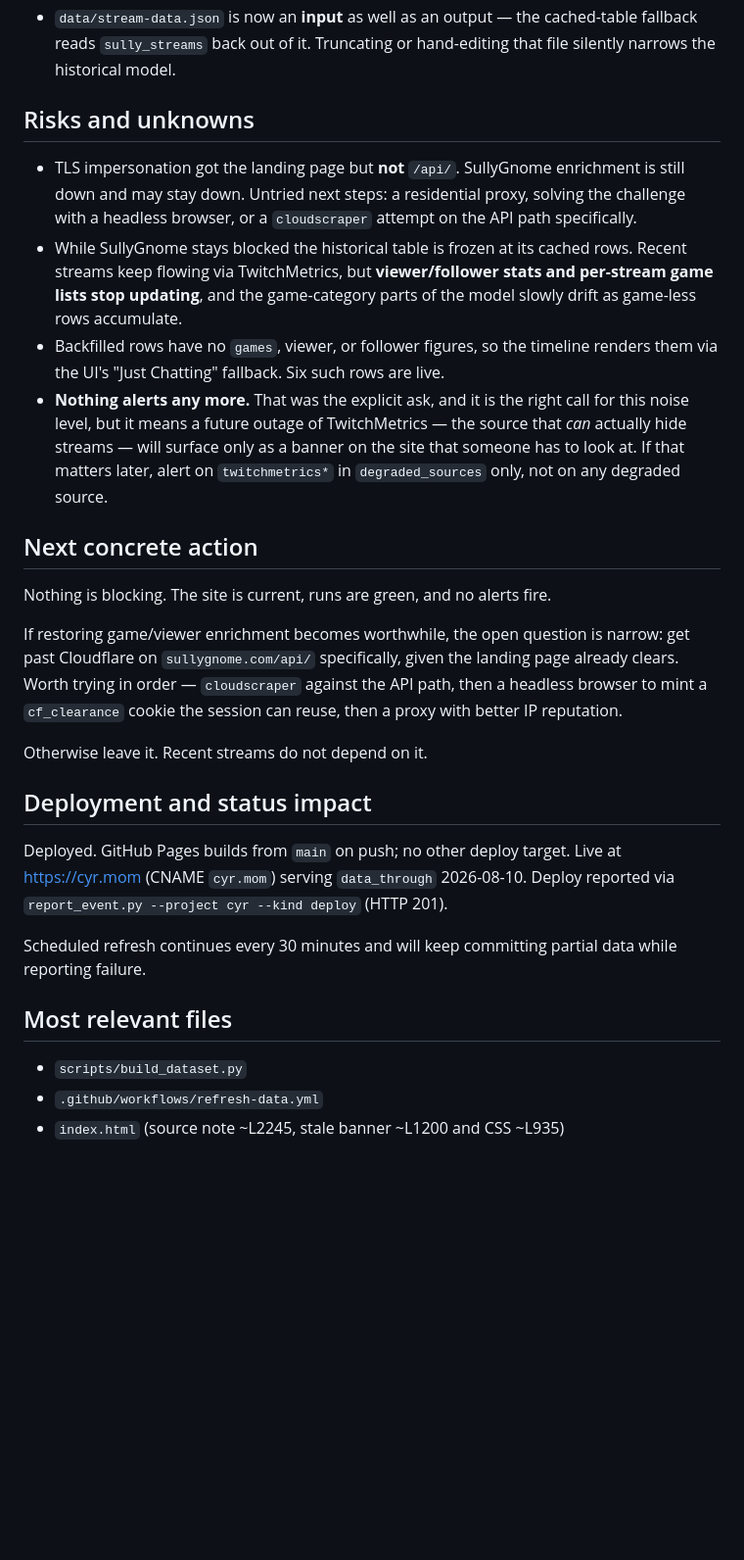
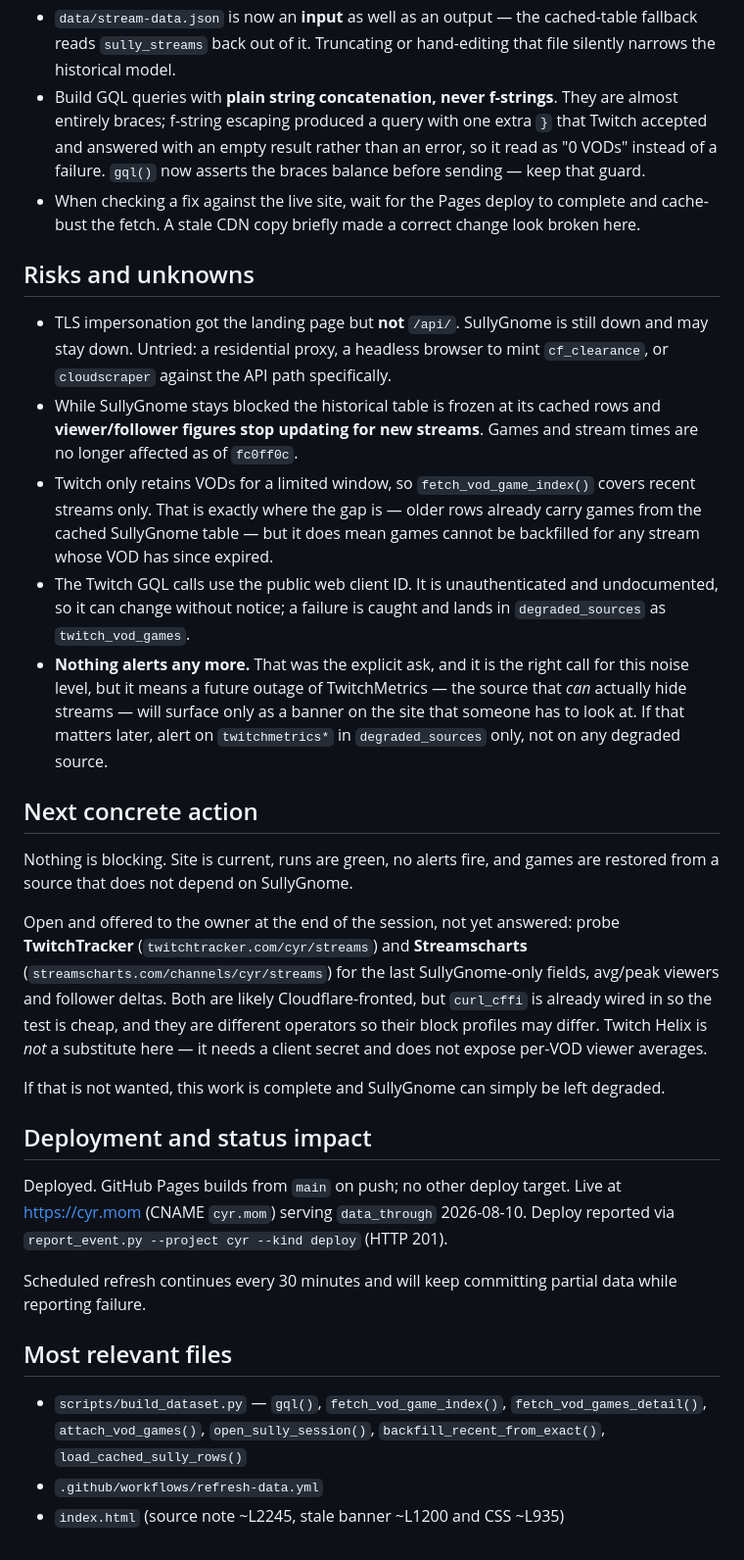
Before and after one commit to sardistic/cyr, a Markdown page: docs/agent/HANDOFF.md, the part around one of its changes. Shown at 98% size. Rendered like a GitHub page; blank space fills up the shorter version.

Commit message:
Update handoff for the Twitch GQL game source
Co-Authored-By: Claude Opus 5 <noreply@anthropic.com>

```diff
--- a/docs/agent/HANDOFF.md
+++ b/docs/agent/HANDOFF.md
@@ -142,19 +201,30 @@ Generated Git state is in `.agent/runtime/WORKTREE.md`.
 - `data/stream-data.json` is now an **input** as well as an output — the
   cached-table fallback reads `sully_streams` back out of it. Truncating or
   hand-editing that file silently narrows the historical model.
+- Build GQL queries with **plain string concatenation, never f-strings**. They
+  are almost entirely braces; f-string escaping produced a query with one extra
+  `}` that Twitch accepted and answered with an empty result rather than an
+  error, so it read as "0 VODs" instead of a failure. `gql()` now asserts the
+  braces balance before sending — keep that guard.
+- When checking a fix against the live site, wait for the Pages deploy to
+  complete and cache-bust the fetch. A stale CDN copy briefly made a correct
+  change look broken here.
 
 ## Risks and unknowns
 
-- TLS impersonation got the landing page but **not** `/api/`. SullyGnome
-  enrichment is still down and may stay down. Untried next steps: a residential
-  proxy, solving the challenge with a headless browser, or a `cloudscraper`
-  attempt on the API path specifically.
+- TLS impersonation got the landing page but **not** `/api/`. SullyGnome is
+  still down and may stay down. Untried: a residential proxy, a headless browser
+  to mint `cf_clearance`, or `cloudscraper` against the API path specifically.
 - While SullyGnome stays blocked the historical table is frozen at its cached
-  rows. Recent streams keep flowing via TwitchMetrics, but **viewer/follower
-  stats and per-stream game lists stop updating**, and the game-category parts
-  of the model slowly drift as game-less rows accumulate.
-- Backfilled rows have no `games`, viewer, or follower figures, so the timeline
-  renders them via the UI's "Just Chatting" fallback. Six such rows are live.
+  rows and **viewer/follower figures stop updating for new streams**. Games and
+  stream times are no longer affected as of `fc0ff0c`.
+- Twitch only retains VODs for a limited window, so `fetch_vod_game_index()`
+  covers recent streams only. That is exactly where the gap is — older rows
+  already carry games from the cached SullyGnome table — but it does mean games
+  cannot be backfilled for any stream whose VOD has since expired.
+- The Twitch GQL calls use the public web client ID. It is unauthenticated and
+  undocumented, so it can change without notice; a failure is caught and lands
+  in `degraded_sources` as `twitch_vod_games`.
 - **Nothing alerts any more.** That was the explicit ask, and it is the right
   call for this noise level, but it means a future outage of TwitchMetrics — the
   source that *can* actually hide streams — will surface only as a banner on the
@@ -163,15 +233,19 @@ Generated Git state is in `.agent/runtime/WORKTREE.md`.
 
 ## Next concrete action
 
-Nothing is blocking. The site is current, runs are green, and no alerts fire.
+Nothing is blocking. Site is current, runs are green, no alerts fire, and games
+are restored from a source that does not depend on SullyGnome.
 
-If restoring game/viewer enrichment becomes worthwhile, the open question is
-narrow: get past Cloudflare on `sullygnome.com/api/` specifically, given the
-landing page already clears. Worth trying in order — `cloudscraper` against the
-API path, then a headless browser to mint a `cf_clearance` cookie the session
-can reuse, then a proxy with better IP reputation.
+Open and offered to the owner at the end of the session, not yet answered:
+probe **TwitchTracker** (`twitchtracker.com/cyr/streams`) and **Streamscharts**
+(`streamscharts.com/channels/cyr/streams`) for the last SullyGnome-only fields,
+avg/peak viewers and follower deltas. Both are likely Cloudflare-fronted, but
+`curl_cffi` is already wired in so the test is cheap, and they are different
+operators so their block profiles may differ. Twitch Helix is *not* a substitute
+here — it needs a client secret and does not expose per-VOD viewer averages.
 
-Otherwise leave it. Recent streams do not depend on it.
+If that is not wanted, this work is complete and SullyGnome can simply be left
+degraded.
 
 ## Deployment and status impact
 
@@ -184,6 +258,8 @@ data while reporting failure.
 
 ## Most relevant files
 
-- `scripts/build_dataset.py`
+- `scripts/build_dataset.py` — `gql()`, `fetch_vod_game_index()`,
+  `fetch_vod_games_detail()`, `attach_vod_games()`, `open_sully_session()`,
+  `backfill_recent_from_exact()`, `load_cached_sully_rows()`
 - `.github/workflows/refresh-data.yml`
 - `index.html` (source note ~L2245, stale banner ~L1200 and CSS ~L935)
```
Also changed, not shown: other parts of docs/agent/HANDOFF.md (+74 -15 lines).
